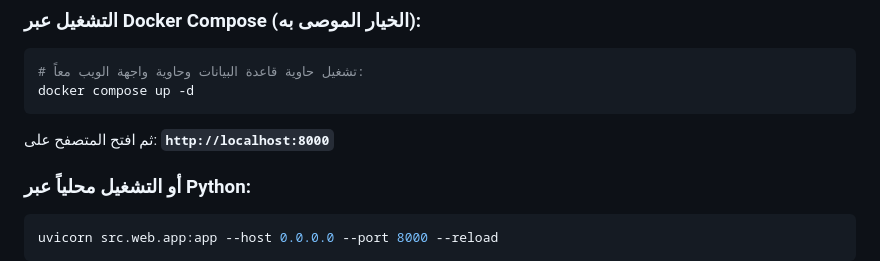
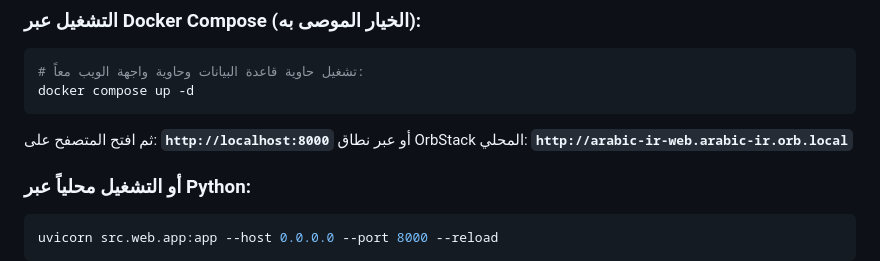
Before and after one commit to MarwanKhlaif/Root-Based-Arabic-Indexing-, a Markdown page: README.md, the part around the change. Rendered like a GitHub page.

Commit message:
docs: add orb.local domain reference to README

````diff
--- a/README.md
+++ b/README.md
@@ -146,7 +146,7 @@ python -m src.benchmarks.overstemming_analysis
 # تشغيل حاوية قاعدة البيانات وحاوية واجهة الويب معاً:
 docker compose up -d
 ```
-ثم افتح المتصفح على: **`http://localhost:8000`**
+ثم افتح المتصفح على: **`http://localhost:8000`** أو عبر نطاق OrbStack المحلي: **`http://arabic-ir-web.arabic-ir.orb.local`**
 
 ### أو التشغيل محلياً عبر Python:
 ```bash
````
